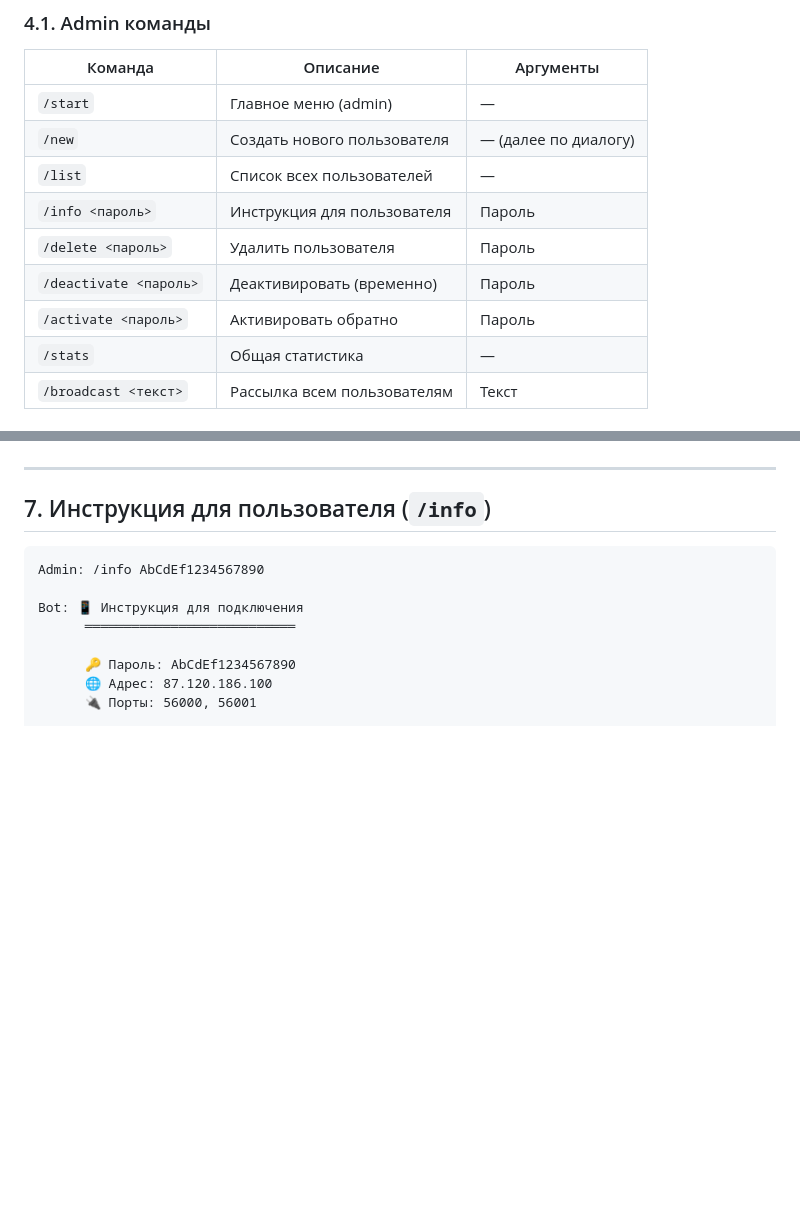
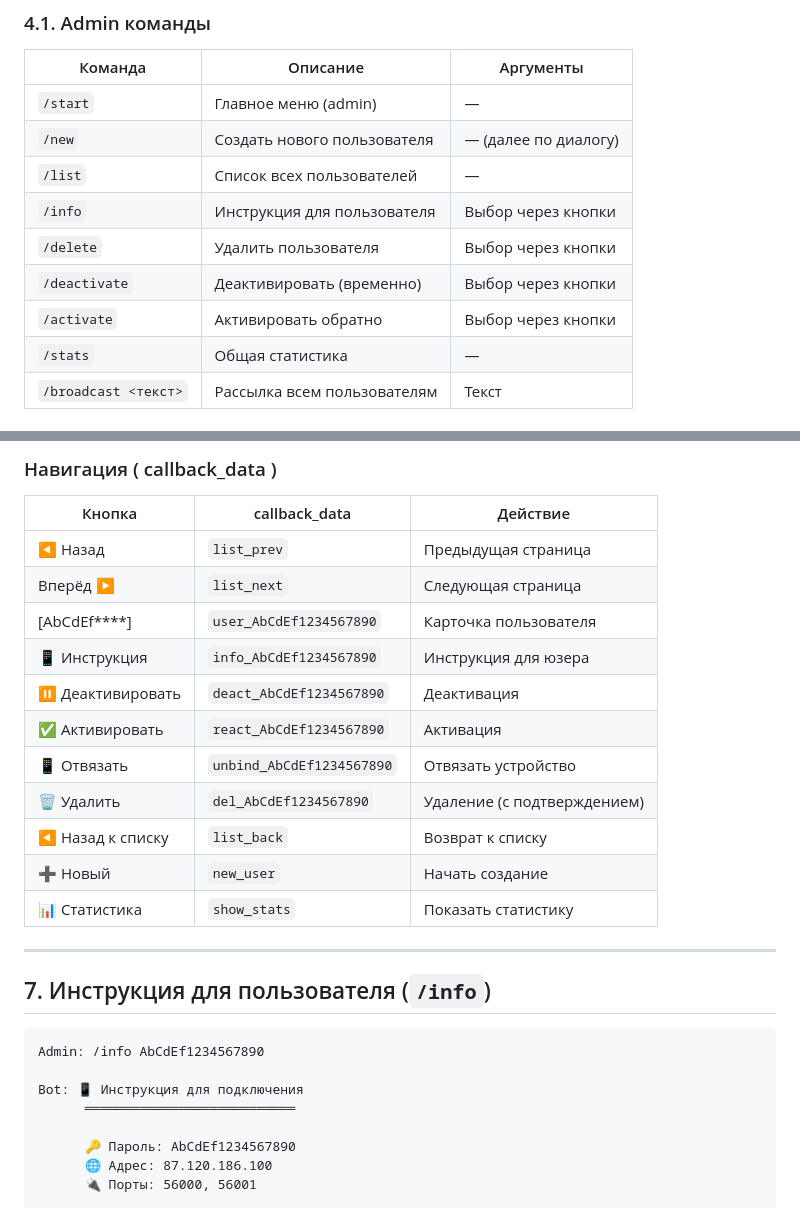
Before and after one commit to smartor777-sketch/nyxpanel, a Markdown page: docs/WDTT-BOT-SPEC.md, 2 parts joined by grey strips. Rendered like a GitHub page; blank space fills up the shorter version.

```diff
--- a/docs/WDTT-BOT-SPEC.md
+++ b/docs/WDTT-BOT-SPEC.md
@@ -85,10 +85,10 @@ async def handle_command(update, context):
 | `/start` | Главное меню (admin) | — |
 | `/new` | Создать нового пользователя | — (далее по диалогу) |
 | `/list` | Список всех пользователей | — |
-| `/info <пароль>` | Инструкция для пользователя | Пароль |
-| `/delete <пароль>` | Удалить пользователя | Пароль |
-| `/deactivate <пароль>` | Деактивировать (временно) | Пароль |
-| `/activate <пароль>` | Активировать обратно | Пароль |
+| `/info` | Инструкция для пользователя | Выбор через кнопки |
+| `/delete` | Удалить пользователя | Выбор через кнопки |
+| `/deactivate` | Деактивировать (временно) | Выбор через кнопки |
+| `/activate` | Активировать обратно | Выбор через кнопки |
 | `/stats` | Общая статистика | — |
 | `/broadcast <текст>` | Рассылка всем пользователям | Текст |
 
@@ -172,3 +227,18 @@ Bot: 👥 Пользователи (3/10):
+### Навигация ( callback_data )
+
+| Кнопка | callback_data | Действие |
+|--------|---------------|----------|
+| ◀️ Назад | `list_prev` | Предыдущая страница |
+| Вперёд ▶️ | `list_next` | Следующая страница |
+| [AbCdEf****] | `user_AbCdEf1234567890` | Карточка пользователя |
+| 📱 Инструкция | `info_AbCdEf1234567890` | Инструкция для юзера |
+| ⏸ Деактивировать | `deact_AbCdEf1234567890` | Деактивация |
+| ✅ Активировать | `react_AbCdEf1234567890` | Активация |
+| 📱 Отвязать | `unbind_AbCdEf1234567890` | Отвязать устройство |
+| 🗑 Удалить | `del_AbCdEf1234567890` | Удаление (с подтверждением) |
+| ◀️ Назад к списку | `list_back` | Возврат к списку |
+| ➕ Новый | `new_user` | Начать создание |
+| 📊 Статистика | `show_stats` | Показать статистику |
 
 ---
 
```
Also changed, not shown: other parts of docs/WDTT-BOT-SPEC.md (+64 -9 lines).
